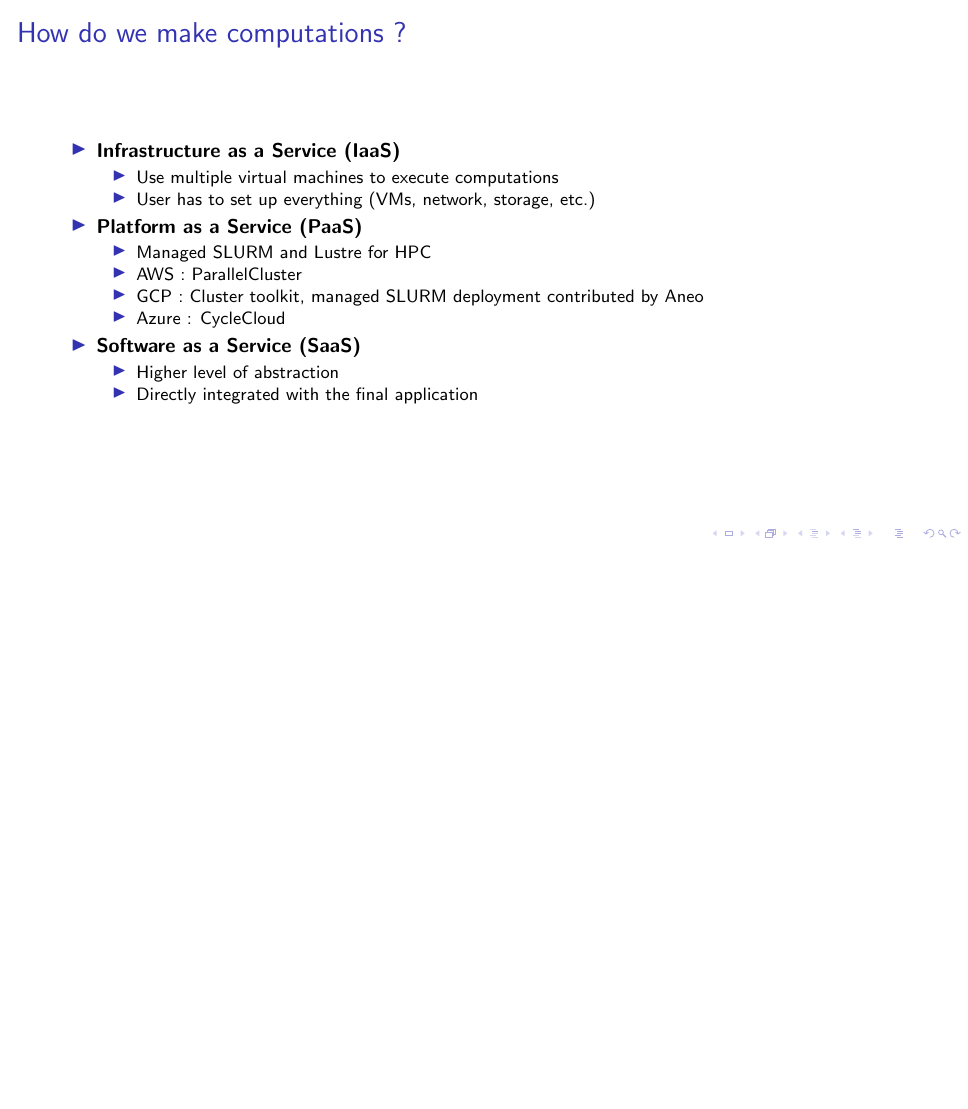
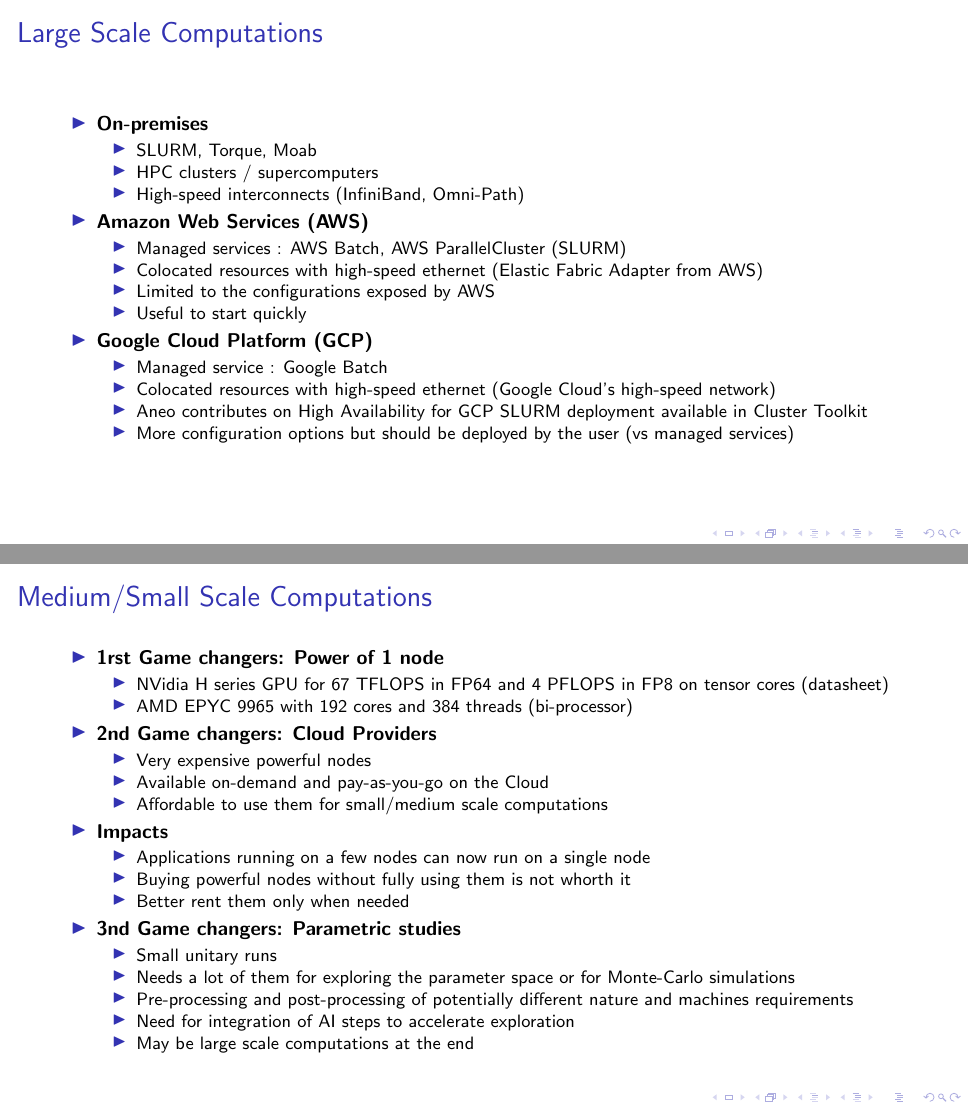
Before and after one commit to aneojgurhem/PresCSMA2025, LaTeX slides (presentation.tex): page 12 of 47 before the commit and pages 13 and 14 of 50 after it, the two joined at a grey line, the shorter picture padded with empty space. Compiled offline with pdfLaTeX; a LaTeX package or settings file that is missing is left out.

Commit message:
Add more slides

```diff
--- a/presentation.tex
+++ b/presentation.tex
@@ -151,4 +157,3 @@
 \end{frame}
 
 \begin{frame}
-  \frametitle{How do we make computations ?}
@@ -154,0 +164 @@
+      \textbf{Large scale computations}
@@ -154,0 +173 @@
+      \textbf{Medium scale computations}
@@ -154,0 +182 @@
+      \textbf{Small scale computations}
@@ -155,23 +200,68 @@
+\begin{frame}
+  % todo: verify this slide
+  % ethernet should be checked
+  \frametitle{Large Scale Computations}
 
   \begin{itemize}
-    \item \textbf{Infrastructure as a Service (IaaS)}
+    \item \textbf{On-premises}
     \begin{itemize}
-      \item Use multiple virtual machines to execute computations
-      \item User has to set up everything (VMs, network, storage, etc.)
+      \item SLURM, Torque, Moab
+      \item HPC clusters / supercomputers
+      \item High-speed interconnects (InfiniBand, Omni-Path)
     \end{itemize}
 
-    \item \textbf{Platform as a Service (PaaS)}
+    \item \textbf{Amazon Web Services (AWS)}
     \begin{itemize}
-      \item Managed SLURM and Lustre for HPC
-      \item AWS : ParallelCluster
-      \item GCP : Cluster toolkit, managed SLURM deployment contributed by Aneo
-      \item Azure : CycleCloud
+      \item Managed services : AWS Batch, AWS ParallelCluster (SLURM)
+      \item Colocated resources with high-speed ethernet (Elastic Fabric Adapter from AWS)
+      \item Limited to the configurations exposed by AWS
+      \item Useful to start quickly
     \end{itemize}
 
-    \item \textbf{Software as a Service (SaaS)}
+    \item \textbf{Google Cloud Platform (GCP)}
     \begin{itemize}
-      \item Higher level of abstraction
-      \item Directly integrated with the final application
+      \item Managed service : Google Batch
+      \item Colocated resources with high-speed ethernet (Google Cloud's high-speed network)
+      \item Aneo contributes on High Availability for GCP SLURM deployment available in Cluster Toolkit
+      \item More configuration options but should be deployed by the user (vs managed services)
     \end{itemize}
   \end{itemize}
 \end{frame}
+
+
+\begin{frame}
+  \frametitle{Medium/Small Scale Computations}
+
+  \begin{itemize}
+    \item \textbf{1rst Game changers: Power of 1 node}
+    \begin{itemize}
+      \item NVidia H series GPU for 67 TFLOPS in FP64 and 4 PFLOPS in FP8 on tensor cores
+      (\href{https://nvdam.widen.net/s/nb5zzzsjdf/hpc-datasheet-sc23-h200-datasheet-3002446}{datasheet})
+      \item AMD EPYC 9965 with 192 cores and 384 threads (bi-processor)
+    \end{itemize}
+
+    \item \textbf{2nd Game changers: Cloud Providers}
+    \begin{itemize}
+      \item Very expensive powerful nodes
+      \item Available on-demand and pay-as-you-go on the Cloud
+      \item Affordable to use them for small/medium scale computations
+    \end{itemize}
+
+    \item \textbf{Impacts}
+    \begin{itemize}
+      \item Applications running on a few nodes can now run on a single node
+      \item Buying powerful nodes without fully using them is not whorth it
+      \item Better rent them only when needed
+    \end{itemize}
+
+    \item \textbf{3nd Game changers: Parametric studies}
+    \begin{itemize}
+      \item Small unitary runs
+      \item Needs a lot of them for exploring the parameter space or for Monte-Carlo simulations
+      \item Pre-processing and post-processing of potentially different nature and machines requirements
+      \item Need for integration of AI steps to accelerate exploration
+      \item May be large scale computations at the end
+    \end{itemize}
+
+  \end{itemize}
+\end{frame}
```
Also changed, not shown: presentation.tex (59 more changed lines).
